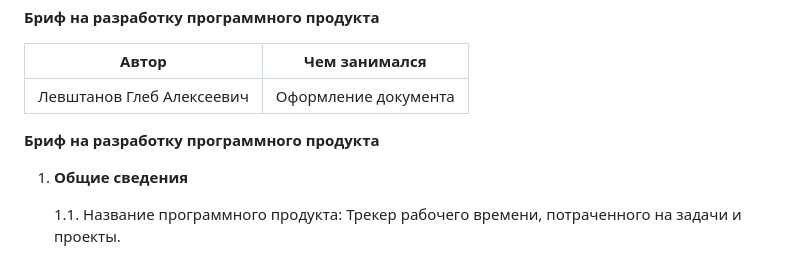
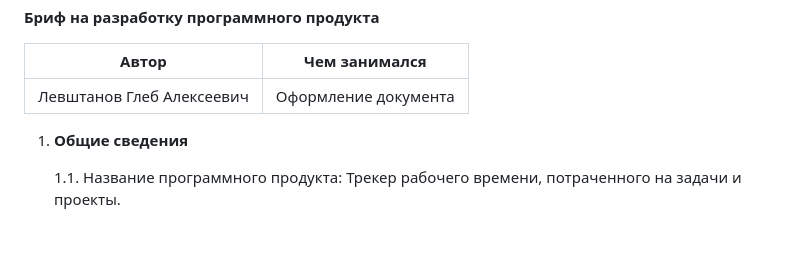
Before and after one commit to Flski/projects_time, a Markdown page: brief.md, the part around the change. Drawn GitHub-style; blank space fills up the shorter version.

Commit message:
Update brief

```diff
--- a/brief.md
+++ b/brief.md
@@ -3,9 +3,6 @@
 | Автор | **Чем занимался** |
 | - | - |
 | Левштанов Глеб Алексеевич  | Оформление документа |
-
-
-**Бриф на разработку программного продукта**
 
 1. **Общие сведения**
 
```
